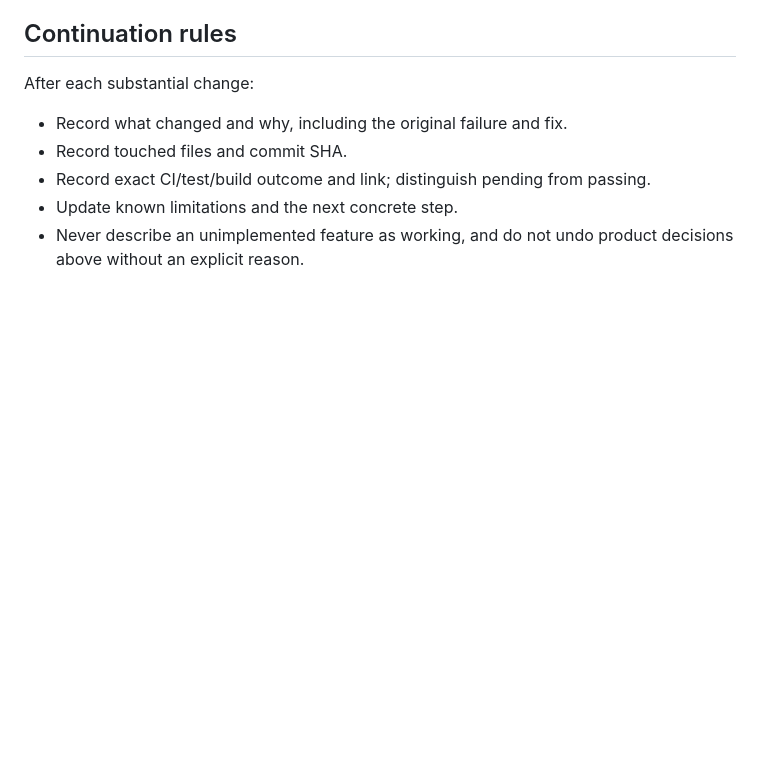
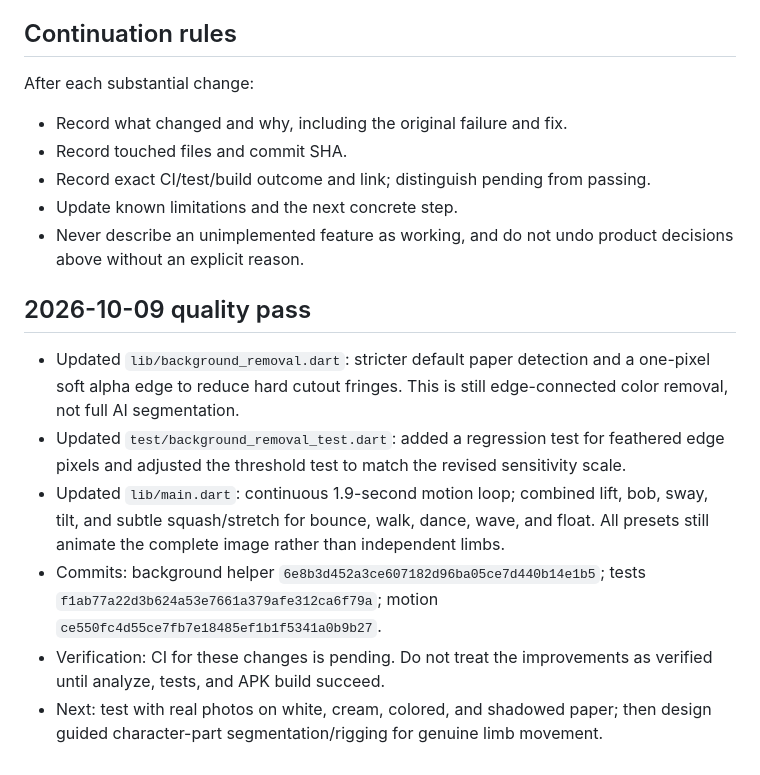
Before and after one commit to bdssmdkacem-dot/Rasmati, a Markdown page: PROGRESS.md, the part around the change. Drawn GitHub-style; blank space fills up the shorter version.

Commit message:
Document background and motion quality improvements

```diff
--- a/PROGRESS.md
+++ b/PROGRESS.md
@@ -78,3 +78,13 @@ After each substantial change:
 - Record exact CI/test/build outcome and link; distinguish pending from passing.
 - Update known limitations and the next concrete step.
 - Never describe an unimplemented feature as working, and do not undo product decisions above without an explicit reason.
+
+
+## 2026-10-09 quality pass
+
+- Updated `lib/background_removal.dart`: stricter default paper detection and a one-pixel soft alpha edge to reduce hard cutout fringes. This is still edge-connected color removal, not full AI segmentation.
+- Updated `test/background_removal_test.dart`: added a regression test for feathered edge pixels and adjusted the threshold test to match the revised sensitivity scale.
+- Updated `lib/main.dart`: continuous 1.9-second motion loop; combined lift, bob, sway, tilt, and subtle squash/stretch for bounce, walk, dance, wave, and float. All presets still animate the complete image rather than independent limbs.
+- Commits: background helper `6e8b3d452a3ce607182d96ba05ce7d440b14e1b5`; tests `f1ab77a22d3b624a53e7661a379afe312ca6f79a`; motion `ce550fc4d55ce7fb7e18485ef1b1f5341a0b9b27`.
+- Verification: CI for these changes is pending. Do not treat the improvements as verified until analyze, tests, and APK build succeed.
+- Next: test with real photos on white, cream, colored, and shadowed paper; then design guided character-part segmentation/rigging for genuine limb movement.
```
